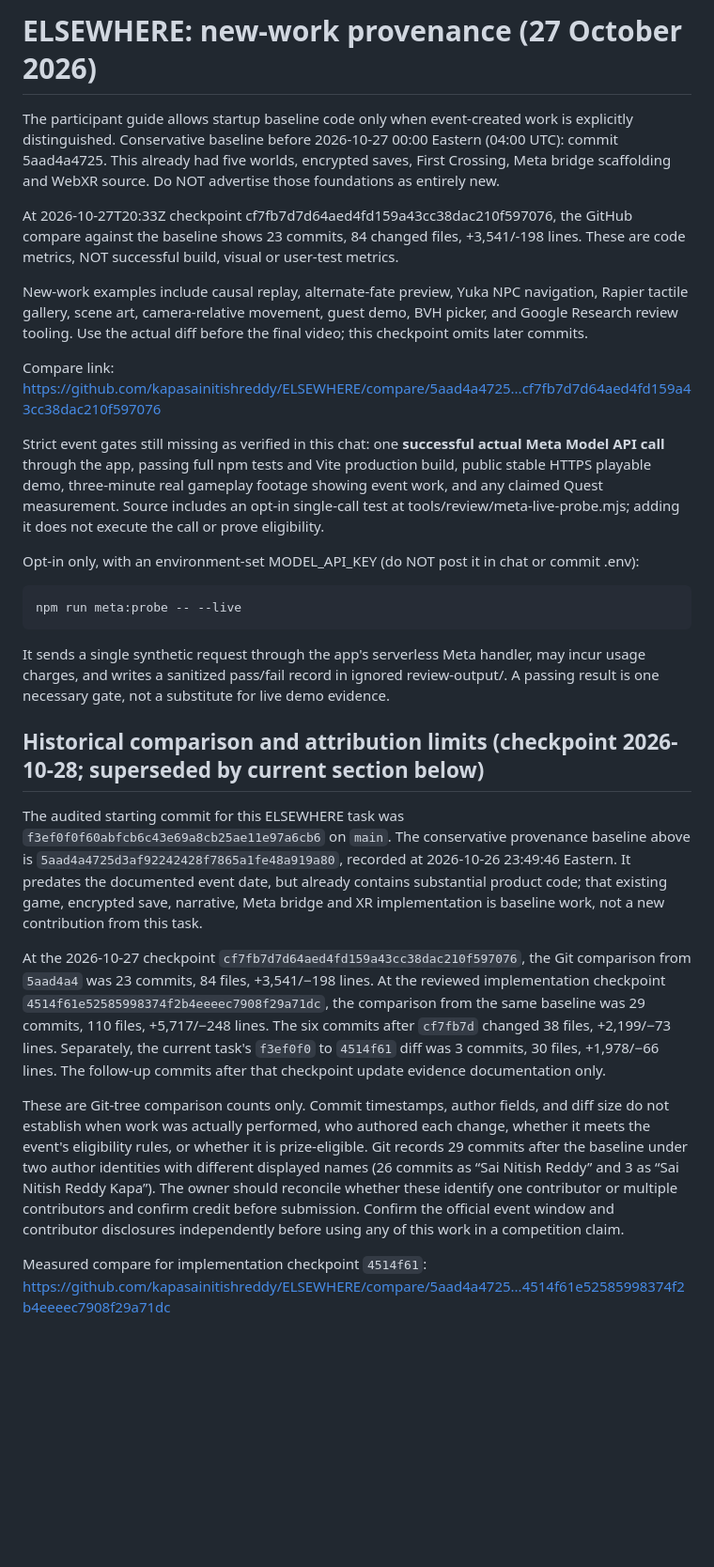
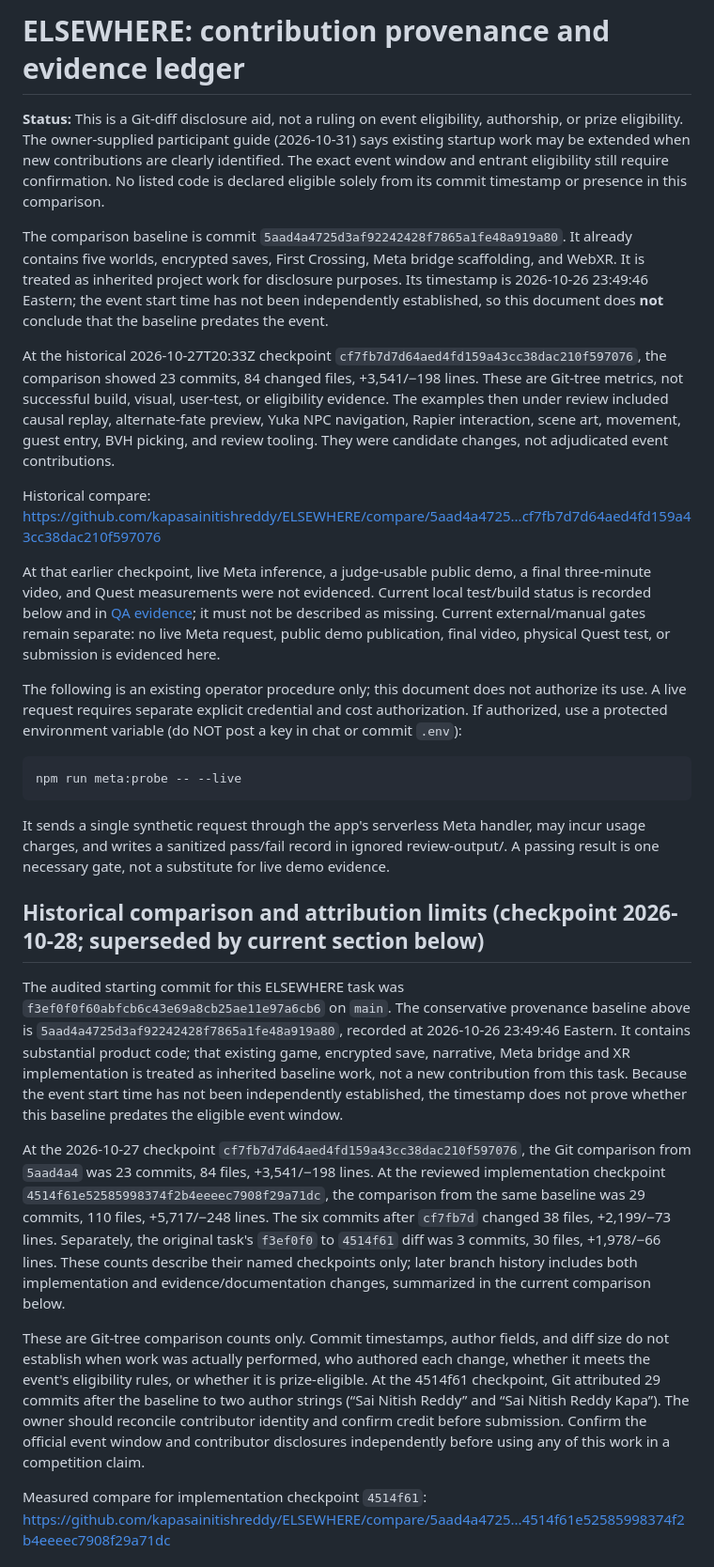
Before and after one commit to kapasainitishreddy/ELSEWHERE, a Markdown page: docs/HACKATHON_NEW_WORK_PROVENANCE.md, the part around the change. Shown at 94% size. Rendered like a GitHub page; blank space fills up the shorter version.

Commit message:
docs: reconcile provenance history and current evidence

```diff
--- a/docs/HACKATHON_NEW_WORK_PROVENANCE.md
+++ b/docs/HACKATHON_NEW_WORK_PROVENANCE.md
@@ -1,16 +1,16 @@
-# ELSEWHERE: new-work provenance (27 October 2026)
+# ELSEWHERE: contribution provenance and evidence ledger
 
-The participant guide allows startup baseline code only when event-created work is explicitly distinguished. Conservative baseline before 2026-10-27 00:00 Eastern (04:00 UTC): commit 5aad4a4725. This already had five worlds, encrypted saves, First Crossing, Meta bridge scaffolding and WebXR source. Do NOT advertise those foundations as entirely new.
+**Status:** This is a Git-diff disclosure aid, not a ruling on event eligibility, authorship, or prize eligibility. The owner-supplied participant guide (2026-10-31) says existing startup work may be extended when new contributions are clearly identified. The exact event window and entrant eligibility still require confirmation. No listed code is declared eligible solely from its commit timestamp or presence in this comparison.
 
-At 2026-10-27T20:33Z checkpoint cf7fb7d7d64aed4fd159a43cc38dac210f597076, the GitHub compare against the baseline shows 23 commits, 84 changed files, +3,541/-198 lines. These are code metrics, NOT successful build, visual or user-test metrics.
+The comparison baseline is commit `5aad4a4725d3af92242428f7865a1fe48a919a80`. It already contains five worlds, encrypted saves, First Crossing, Meta bridge scaffolding, and WebXR. It is treated as inherited project work for disclosure purposes. Its timestamp is 2026-10-26 23:49:46 Eastern; the event start time has not been independently established, so this document does **not** conclude that the baseline predates the event.
 
-New-work examples include causal replay, alternate-fate preview, Yuka NPC navigation, Rapier tactile gallery, scene art, camera-relative movement, guest demo, BVH picker, and Google Research review tooling. Use the actual diff before the final video; this checkpoint omits later commits.
+At the historical 2026-10-27T20:33Z checkpoint `cf7fb7d7d64aed4fd159a43cc38dac210f597076`, the comparison showed 23 commits, 84 changed files, +3,541/−198 lines. These are Git-tree metrics, not successful build, visual, user-test, or eligibility evidence. The examples then under review included causal replay, alternate-fate preview, Yuka NPC navigation, Rapier interaction, scene art, movement, guest entry, BVH picking, and review tooling. They were candidate changes, not adjudicated event contributions.
 
-Compare link: https://github.com/kapasainitishreddy/ELSEWHERE/compare/5aad4a4725...cf7fb7d7d64aed4fd159a43cc38dac210f597076
+Historical compare: https://github.com/kapasainitishreddy/ELSEWHERE/compare/5aad4a4725...cf7fb7d7d64aed4fd159a43cc38dac210f597076
 
-Strict event gates still missing as verified in this chat: one **successful actual Meta Model API call** through the app, passing full npm tests and Vite production build, public stable HTTPS playable demo, three-minute real gameplay footage showing event work, and any claimed Quest measurement. Source includes an opt-in single-call test at tools/review/meta-live-probe.mjs; adding it does not execute the call or prove eligibility.
+At that earlier checkpoint, live Meta inference, a judge-usable public demo, a final three-minute video, and Quest measurements were not evidenced. Current local test/build status is recorded below and in [QA evidence](QA_EVIDENCE_CURRENT.md); it must not be described as missing. Current external/manual gates remain separate: no live Meta request, public demo publication, final video, physical Quest test, or submission is evidenced here.
 
-Opt-in only, with an environment-set MODEL_API_KEY (do NOT post it in chat or commit .env):
+The following is an existing operator procedure only; this document does not authorize its use. A live request requires separate explicit credential and cost authorization. If authorized, use a protected environment variable (do NOT post a key in chat or commit `.env`):
 
     npm run meta:probe -- --live
 
@@ -18,11 +18,11 @@ It sends a single synthetic request through the app's serverless Meta handler, m
 
 ## Historical comparison and attribution limits (checkpoint 2026-10-28; superseded by current section below)
 
-The audited starting commit for this ELSEWHERE task was `f3ef0f0f60abfcb6c43e69a8cb25ae11e97a6cb6` on `main`. The conservative provenance baseline above is `5aad4a4725d3af92242428f7865a1fe48a919a80`, recorded at 2026-10-26 23:49:46 Eastern. It predates the documented event date, but already contains substantial product code; that existing game, encrypted save, narrative, Meta bridge and XR implementation is baseline work, not a new contribution from this task.
+The audited starting commit for this ELSEWHERE task was `f3ef0f0f60abfcb6c43e69a8cb25ae11e97a6cb6` on `main`. The conservative provenance baseline above is `5aad4a4725d3af92242428f7865a1fe48a919a80`, recorded at 2026-10-26 23:49:46 Eastern. It contains substantial product code; that existing game, encrypted save, narrative, Meta bridge and XR implementation is treated as inherited baseline work, not a new contribution from this task. Because the event start time has not been independently established, the timestamp does not prove whether this baseline predates the eligible event window.
 
-At the 2026-10-27 checkpoint `cf7fb7d7d64aed4fd159a43cc38dac210f597076`, the Git comparison from `5aad4a4` was 23 commits, 84 files, +3,541/−198 lines. At the reviewed implementation checkpoint `4514f61e52585998374f2b4eeeec7908f29a71dc`, the comparison from the same baseline was 29 commits, 110 files, +5,717/−248 lines. The six commits after `cf7fb7d` changed 38 files, +2,199/−73 lines. Separately, the current task's `f3ef0f0` to `4514f61` diff was 3 commits, 30 files, +1,978/−66 lines. The follow-up commits after that checkpoint update evidence documentation only.
+At the 2026-10-27 checkpoint `cf7fb7d7d64aed4fd159a43cc38dac210f597076`, the Git comparison from `5aad4a4` was 23 commits, 84 files, +3,541/−198 lines. At the reviewed implementation checkpoint `4514f61e52585998374f2b4eeeec7908f29a71dc`, the comparison from the same baseline was 29 commits, 110 files, +5,717/−248 lines. The six commits after `cf7fb7d` changed 38 files, +2,199/−73 lines. Separately, the original task's `f3ef0f0` to `4514f61` diff was 3 commits, 30 files, +1,978/−66 lines. These counts describe their named checkpoints only; later branch history includes both implementation and evidence/documentation changes, summarized in the current comparison below.
 
-These are Git-tree comparison counts only. Commit timestamps, author fields, and diff size do not establish when work was actually performed, who authored each change, whether it meets the event's eligibility rules, or whether it is prize-eligible. Git records 29 commits after the baseline under two author identities with different displayed names (26 commits as “Sai Nitish Reddy” and 3 as “Sai Nitish Reddy Kapa”). The owner should reconcile whether these identify one contributor or multiple contributors and confirm credit before submission. Confirm the official event window and contributor disclosures independently before using any of this work in a competition claim.
+These are Git-tree comparison counts only. Commit timestamps, author fields, and diff size do not establish when work was actually performed, who authored each change, whether it meets the event's eligibility rules, or whether it is prize-eligible. At the 4514f61 checkpoint, Git attributed 29 commits after the baseline to two author strings (“Sai Nitish Reddy” and “Sai Nitish Reddy Kapa”). The owner should reconcile contributor identity and confirm credit before submission. Confirm the official event window and contributor disclosures independently before using any of this work in a competition claim.
 
 Measured compare for implementation checkpoint `4514f61`: https://github.com/kapasainitishreddy/ELSEWHERE/compare/5aad4a4725...4514f61e52585998374f2b4eeeec7908f29a71dc
 
```
